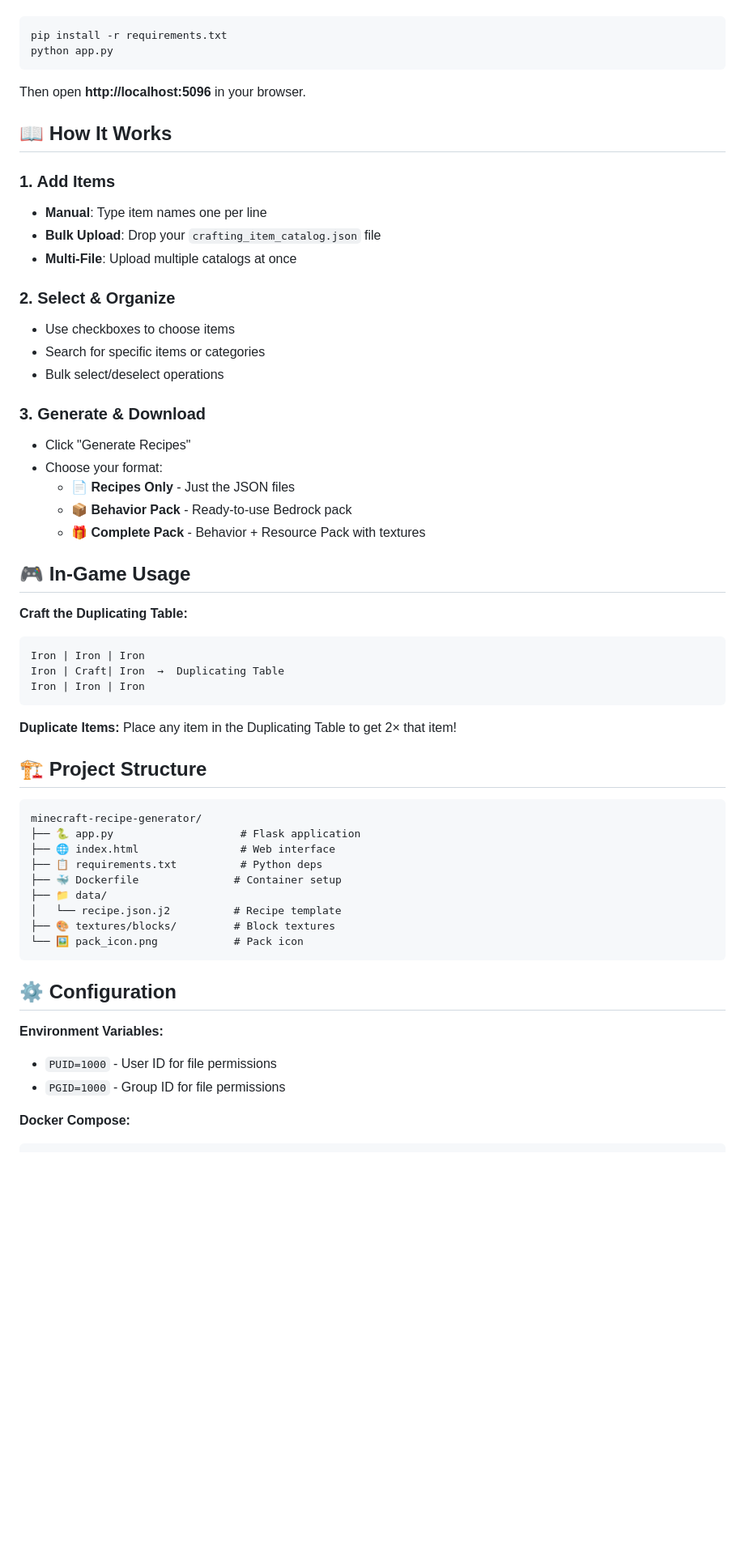
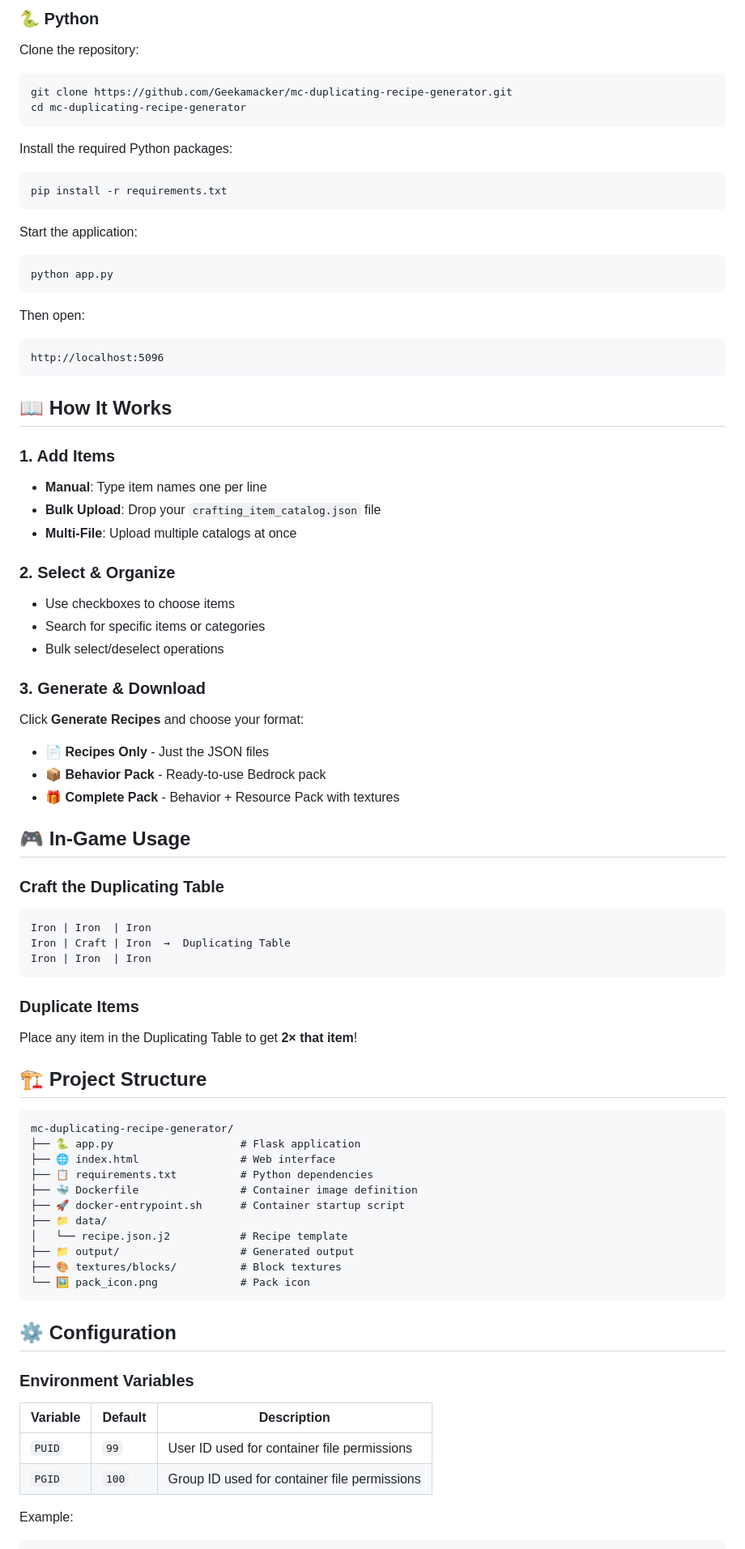
Before and after one commit to Geekamacker/mc-duplicating-recipe-generator, a Markdown page: README.md, the part around one of its changes. Shown at 81% size. Rendered like a GitHub page; blank space fills up the shorter version.

````diff
--- a/README.md
+++ b/README.md
@@ -26,60 +96,91 @@ docker run -d -p 5096:5096 minecraft-recipe-generator
+### 🐍 Python
+
+Clone the repository:
+
+```bash
+git clone https://github.com/Geekamacker/mc-duplicating-recipe-generator.git
+cd mc-duplicating-recipe-generator
+```
+
+Install the required Python packages:
+
 ```bash
 pip install -r requirements.txt
+```
+
+Start the application:
+
+```bash
 python app.py
 ```
 
-Then open **http://localhost:5096** in your browser.
+Then open:
+
+```text
+http://localhost:5096
+```
 
 ## 📖 How It Works
 
 ### 1. Add Items
+
 - **Manual**: Type item names one per line
 - **Bulk Upload**: Drop your `crafting_item_catalog.json` file
 - **Multi-File**: Upload multiple catalogs at once
 
 ### 2. Select & Organize
+
 - Use checkboxes to choose items
 - Search for specific items or categories
 - Bulk select/deselect operations
 
 ### 3. Generate & Download
-- Click "Generate Recipes"
-- Choose your format:
-  - **📄 Recipes Only** - Just the JSON files
-  - **📦 Behavior Pack** - Ready-to-use Bedrock pack
-  - **🎁 Complete Pack** - Behavior + Resource Pack with textures
+
+Click **Generate Recipes** and choose your format:
+
+- **📄 Recipes Only** - Just the JSON files
+- **📦 Behavior Pack** - Ready-to-use Bedrock pack
+- **🎁 Complete Pack** - Behavior + Resource Pack with textures
 
 ## 🎮 In-Game Usage
 
-**Craft the Duplicating Table:**
-```
-Iron | Iron | Iron
-Iron | Craft| Iron  →  Duplicating Table
-Iron | Iron | Iron
+### Craft the Duplicating Table
+
+```text
+Iron | Iron  | Iron
+Iron | Craft | Iron  →  Duplicating Table
+Iron | Iron  | Iron
 ```
 
-**Duplicate Items:**
-Place any item in the Duplicating Table to get 2× that item!
+### Duplicate Items
+
+Place any item in the Duplicating Table to get **2× that item**!
 
 ## 🏗️ Project Structure
 
-```
-minecraft-recipe-generator/
+```text
+mc-duplicating-recipe-generator/
 ├── 🐍 app.py                    # Flask application
 ├── 🌐 index.html                # Web interface
-├── 📋 requirements.txt          # Python deps
-├── 🐳 Dockerfile               # Container setup
+├── 📋 requirements.txt          # Python dependencies
+├── 🐳 Dockerfile                # Container image definition
+├── 🚀 docker-entrypoint.sh      # Container startup script
 ├── 📁 data/
-│   └── recipe.json.j2          # Recipe template
-├── 🎨 textures/blocks/         # Block textures
-└── 🖼️ pack_icon.png            # Pack icon
+│   └── recipe.json.j2           # Recipe template
+├── 📁 output/                   # Generated output
+├── 🎨 textures/blocks/          # Block textures
+└── 🖼️ pack_icon.png             # Pack icon
 ```
 
 ## ⚙️ Configuration
 
-**Environment Variables:**
-- `PUID=1000` - User ID for file permissions
-- `PGID=1000` - Group ID for file permissions
+### Environment Variables
 
-**Docker Compose:**
+| Variable | Default | Description |
+|----------|---------|-------------|
+| `PUID` | `99` | User ID used for container file permissions |
+| `PGID` | `100` | Group ID used for container file permissions |
+
+Example:
+
 ```yaml
````
Also changed, not shown: other parts of README.md (+208 -28 lines).
